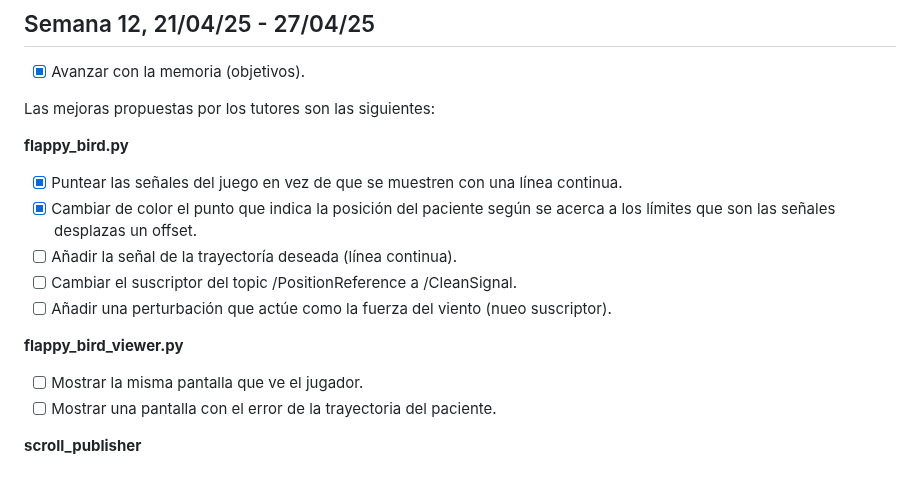
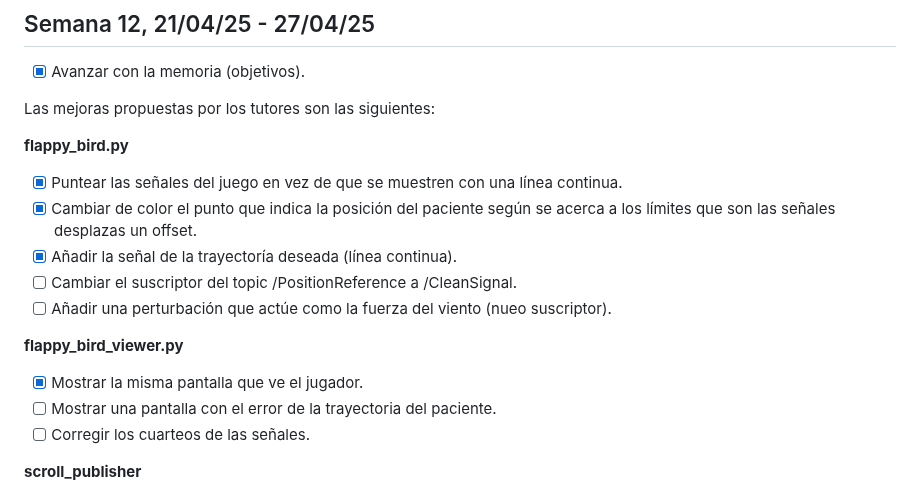
Before and after one commit to sofiaprlsd/TFG, a Markdown page: objetivos/obj_abr.md, the part around the change. GitHub-like rendering.

```diff
--- a/objetivos/obj_abr.md
+++ b/objetivos/obj_abr.md
@@ -168,13 +168,14 @@ Las mejoras propuestas por los tutores son las siguientes:
 **flappy_bird.py**
 - [x] Puntear las señales del juego en vez de que se muestren con una línea continua.
 - [x] Cambiar de color el punto que indica la posición del paciente según se acerca a los límites que son las señales desplazas un offset.
-- [ ] Añadir la señal de la trayectoría deseada (línea continua).
+- [x] Añadir la señal de la trayectoría deseada (línea continua).
 - [ ] Cambiar el suscriptor del topic /PositionReference a /CleanSignal.
 - [ ] Añadir una perturbación que actúe como la fuerza del viento (nueo suscriptor).
 
 **flappy_bird_viewer.py**
-- [ ] Mostrar la misma pantalla que ve el jugador.
+- [x] Mostrar la misma pantalla que ve el jugador.
 - [ ] Mostrar una pantalla con el error de la trayectoria del paciente.
+- [ ] Corregir los cuarteos de las señales.
 
 **scroll_publisher**
 - [x] Permitir la modificación de los parámetros de la perturbación (fuerza, duración, periodo entre perturbaciones).
```
